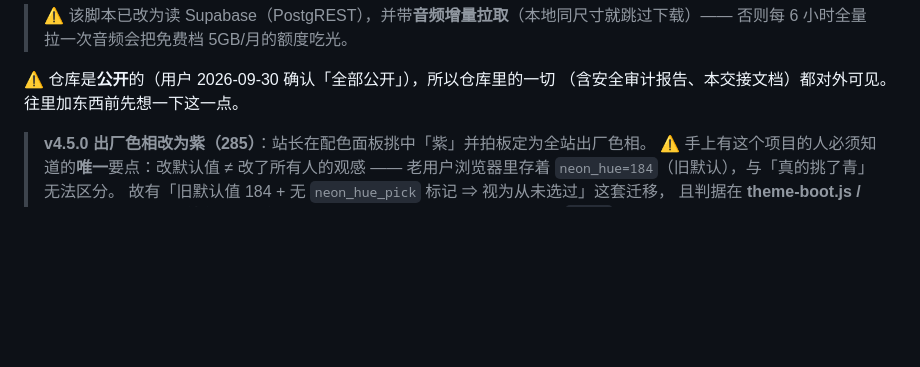
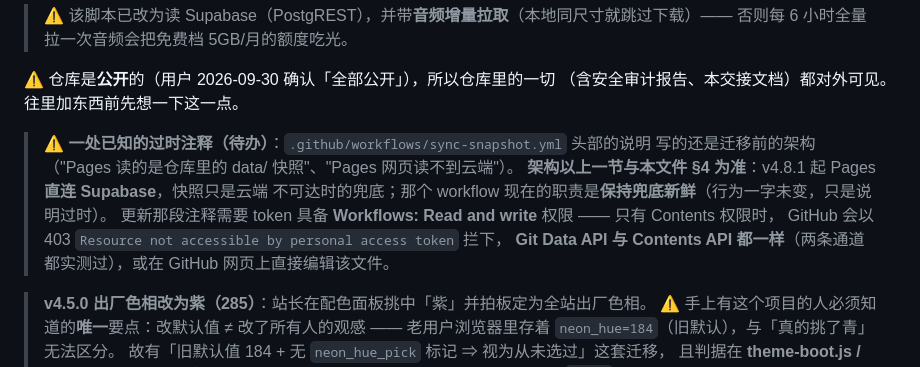
Before and after one commit to 1liiang/cyberpunk-blog, a Markdown page: HANDOVER.md, the part around the change. GitHub-like rendering; blank space fills up the shorter version.

```diff
--- a/HANDOVER.md
+++ b/HANDOVER.md
@@ -293,6 +293,14 @@ git add -A && git commit -m "chore: 刷新静态快照" && git push
 ⚠ 仓库是**公开**的（用户 2026-09-30 确认「全部公开」），所以仓库里的一切
 （含安全审计报告、本交接文档）都对外可见。往里加东西前先想一下这一点。
 
+> ⚠ **一处已知的过时注释（待办）**：`.github/workflows/sync-snapshot.yml` 头部的说明
+> 写的还是迁移前的架构（"Pages 读的是仓库里的 data/ 快照"、"Pages 网页读不到云端"）。
+> **架构以上一节与本文件 §4 为准**：v4.8.1 起 Pages **直连 Supabase**，快照只是云端
+> 不可达时的兜底；那个 workflow 现在的职责是**保持兜底新鲜**（行为一字未变，只是说明过时）。
+> 更新那段注释需要 token 具备 **Workflows: Read and write** 权限 —— 只有 Contents 权限时，
+> GitHub 会以 403 `Resource not accessible by personal access token` 拦下，
+> **Git Data API 与 Contents API 都一样**（两条通道都实测过），或在 GitHub 网页上直接编辑该文件。
+
 >
 > **v4.5.0 出厂色相改为紫（285）**：站长在配色面板挑中「紫」并拍板定为全站出厂色相。
 > ⚠ 手上有这个项目的人必须知道的**唯一**要点：改默认值 ≠ 改了所有人的观感 ——
```
